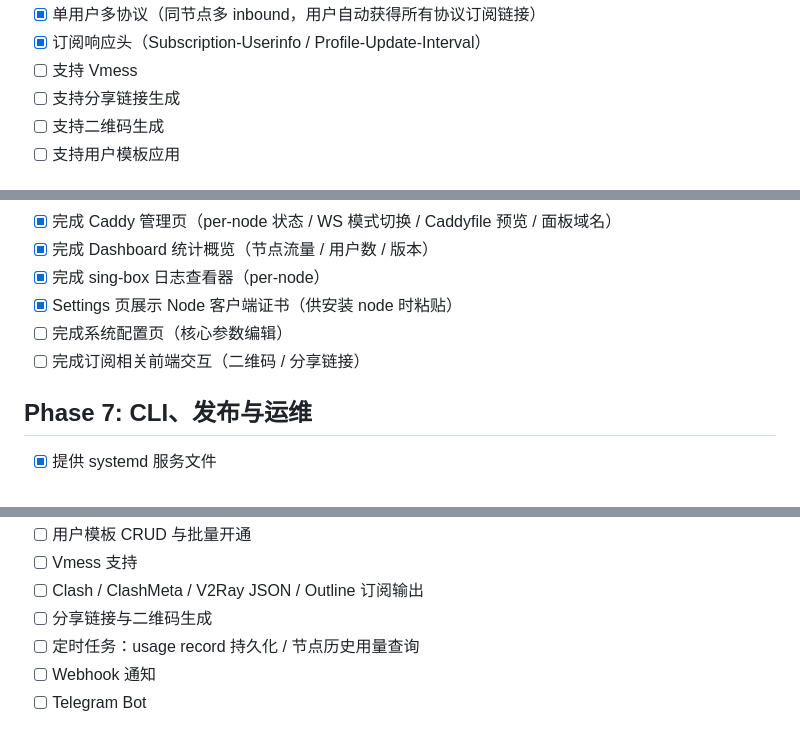
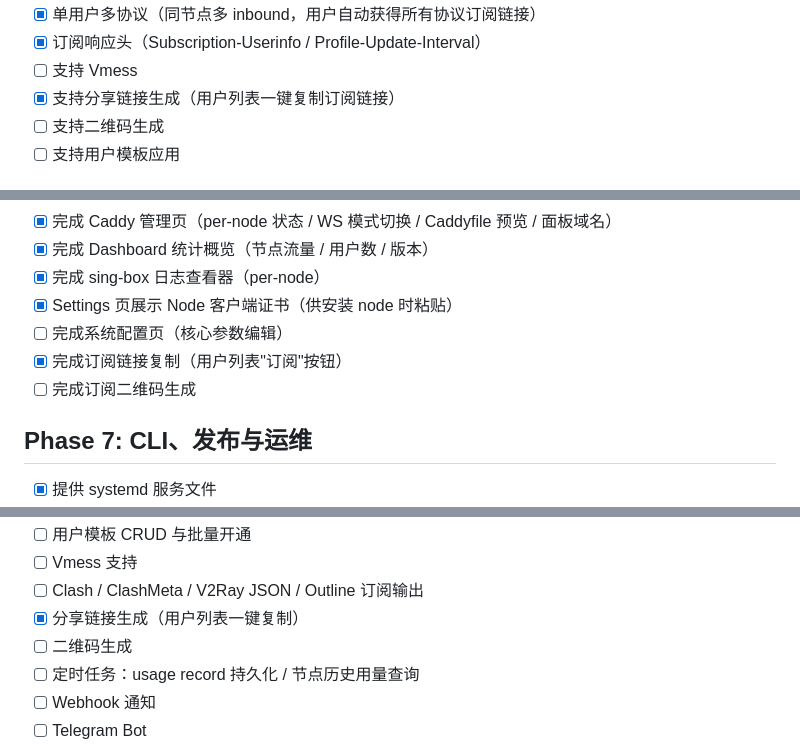
Before and after one commit to ablate-ai/pulse, a Markdown page: roadmap.md, 3 parts joined by grey strips. GitHub-like rendering.

Commit message:
docs(roadmap): 标记分享链接已完成

```diff
--- a/roadmap.md
+++ b/roadmap.md
@@ -101,7 +101,7 @@
 - [x] 单用户多协议（同节点多 inbound，用户自动获得所有协议订阅链接）
 - [x] 订阅响应头（Subscription-Userinfo / Profile-Update-Interval）
 - [ ] 支持 Vmess
-- [ ] 支持分享链接生成
+- [x] 支持分享链接生成（用户列表一键复制订阅链接）
 - [ ] 支持二维码生成
 - [ ] 支持用户模板应用
 
@@ -132,7 +132,8 @@
 - [x] 完成 sing-box 日志查看器（per-node）
 - [x] Settings 页展示 Node 客户端证书（供安装 node 时粘贴）
 - [ ] 完成系统配置页（核心参数编辑）
-- [ ] 完成订阅相关前端交互（二维码 / 分享链接）
+- [x] 完成订阅链接复制（用户列表"订阅"按钮）
+- [ ] 完成订阅二维码生成
 
 ## Phase 7: CLI、发布与运维
 
@@ -161,7 +162,8 @@
 - [ ] 用户模板 CRUD 与批量开通
 - [ ] Vmess 支持
 - [ ] Clash / ClashMeta / V2Ray JSON / Outline 订阅输出
-- [ ] 分享链接与二维码生成
+- [x] 分享链接生成（用户列表一键复制）
+- [ ] 二维码生成
 - [ ] 定时任务：usage record 持久化 / 节点历史用量查询
 - [ ] Webhook 通知
 - [ ] Telegram Bot
```
